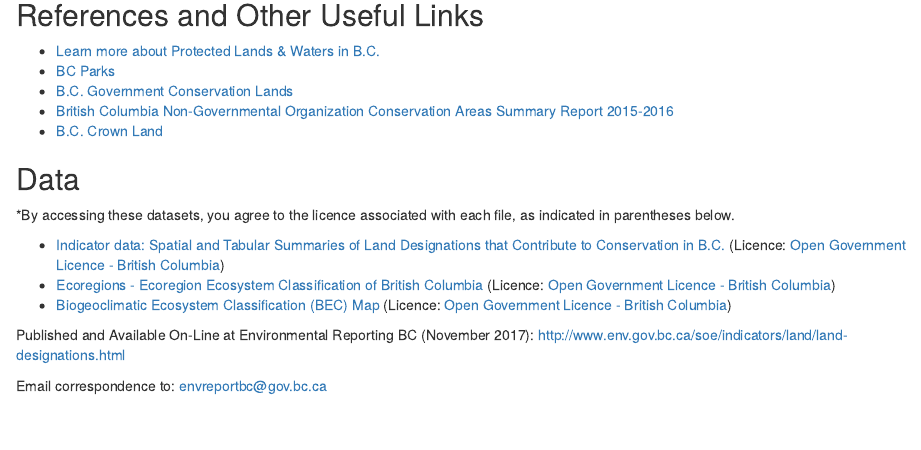
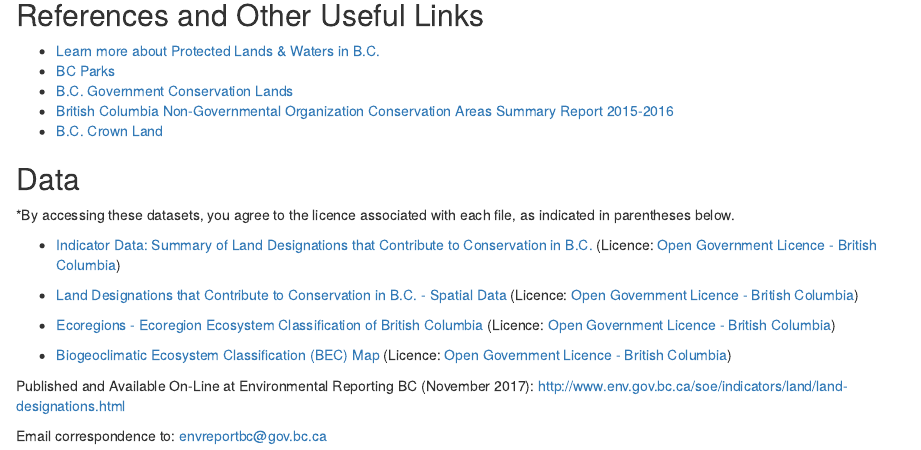
Before and after one commit to bcgov/land-designations-indicator, an R Markdown document (print_ver/land_designations.Rmd): the page in a window 1100 px wide, from 2020 px down. Rendered offline with R 4.5, knitr and Pandoc, with nearby package versions; drawn as R Markdown's standard HTML page in place of the format the file asks for; some code elsewhere in the file could not run offline.

Commit message:
update template source; update data urls

```diff
--- a/print_ver/land_designations.Rmd
+++ b/print_ver/land_designations.Rmd
@@ -1,7 +1,7 @@
 ---
 topic: "land"
 title: "Land Designations that Contribute to Conservation in B.C."
-output: envreportbc::print_ver
+output: envreportutils.internal::print_ver
 ---
 
 
@@ -227,11 +227,13 @@
 
 \*By accessing these datasets, you agree to the licence associated with each file, as indicated in parentheses below.
 
--   [Indicator data: Spatial and Tabular Summaries of Land Designations
-    that Contribute to Conservation in
-    B.C.](https://catalogue.data.gov.bc.ca/dataset/3eedf0da-0c1d-4917-aff5-1eb8f59736bc) (Licence: [Open Government Licence - British Columbia](http://www2.gov.bc.ca/gov/content?id=A519A56BC2BF44E4A008B33FCF527F61))
+-   [Indicator Data: Summary of Land Designations that Contribute to Conservation in B.C.](https://catalogue.data.gov.bc.ca/dataset/2ad14e62-e0b1-4989-9333-6082177f61e8) (Licence: [Open Government Licence - British Columbia](http://www2.gov.bc.ca/gov/content?id=A519A56BC2BF44E4A008B33FCF527F61))
+
+-   [Land Designations that Contribute to Conservation in B.C. - Spatial Data](https://catalogue.data.gov.bc.ca/dataset/e0b30537-5498-437b-b668-9fafe44bf903) (Licence: [Open Government Licence - British Columbia](http://www2.gov.bc.ca/gov/content?id=A519A56BC2BF44E4A008B33FCF527F61))
+
 -   [Ecoregions - Ecoregion Ecosystem Classification of British
     Columbia](https://catalogue.data.gov.bc.ca/dataset/d00389e0-66da-4895-bd56-39a0dd64aa78) (Licence: [Open Government Licence - British Columbia](http://www2.gov.bc.ca/gov/content?id=A519A56BC2BF44E4A008B33FCF527F61))
+
 -   [Biogeoclimatic Ecosystem Classification (BEC)
     Map](https://catalogue.data.gov.bc.ca/dataset/f358a53b-ffde-4830-a325-a5a03ff672c3) (Licence: [Open Government Licence - British Columbia](http://www2.gov.bc.ca/gov/content?id=A519A56BC2BF44E4A008B33FCF527F61))
 
```
